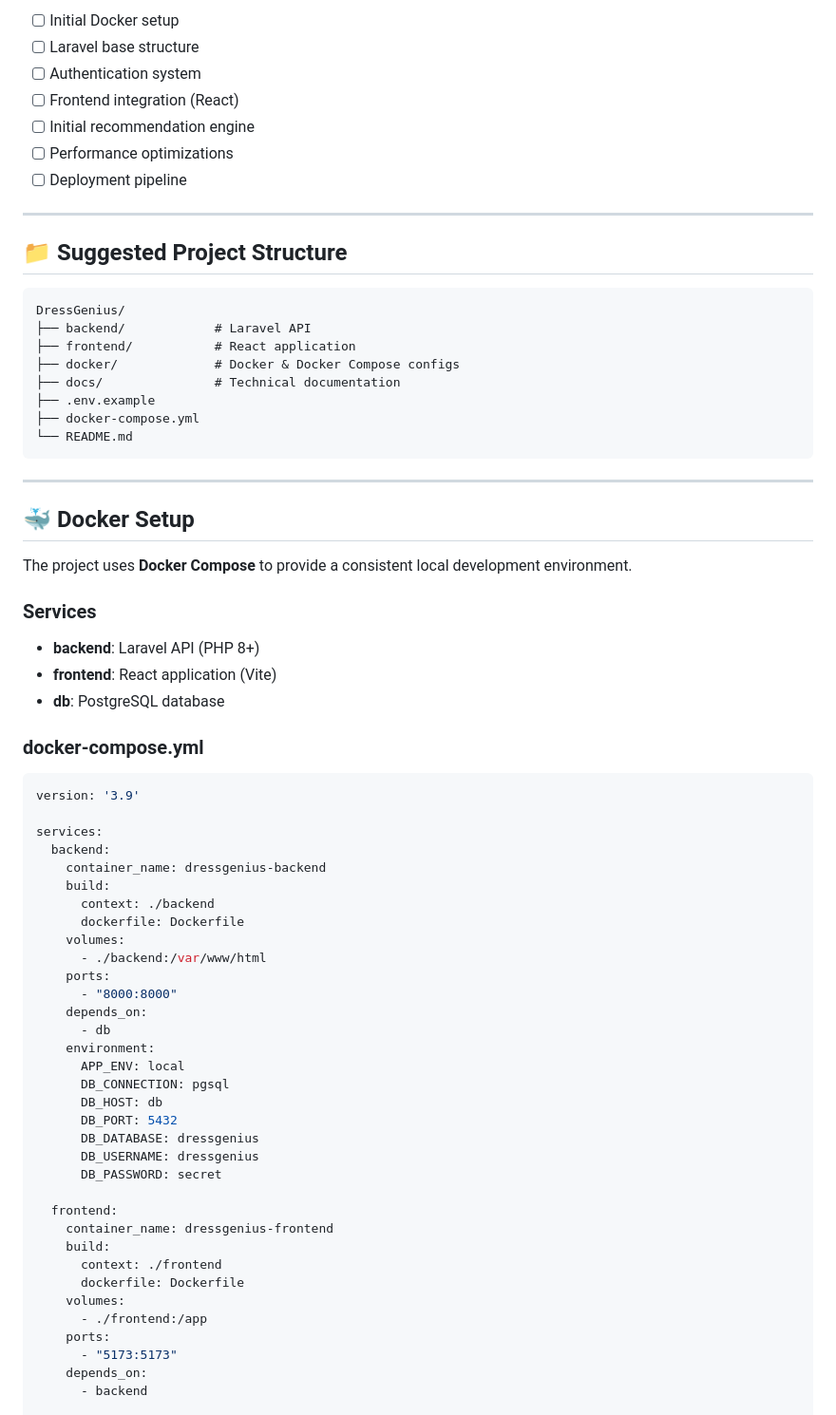
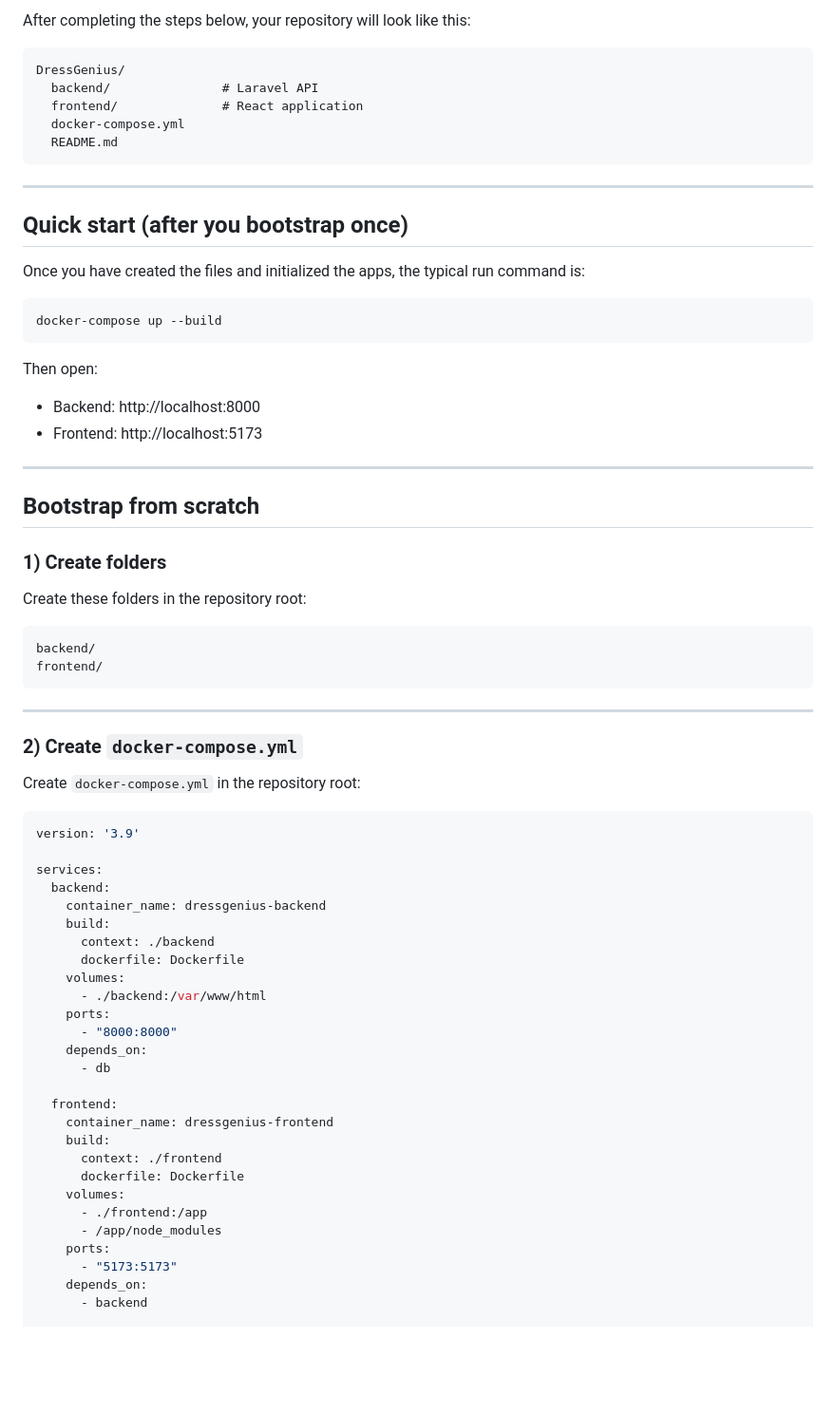
Before and after one commit to GustavoRosas/DressGenius, a Markdown page: README.md, the part around one of its changes. Shown at 95% size. GitHub-like rendering; blank space fills up the shorter version.

````diff
--- a/README.md
+++ b/README.md
@@ -77,40 +74,47 @@ This project also serves as a **full-stack technical playground**, where modern
 
-* [ ] Initial Docker setup
-* [ ] Laravel base structure
-* [ ] Authentication system
-* [ ] Frontend integration (React)
-* [ ] Initial recommendation engine
-* [ ] Performance optimizations
-* [ ] Deployment pipeline
-
----
-
-## 📁 Suggested Project Structure
+After completing the steps below, your repository will look like this:
 
 ```text
 DressGenius/
-├── backend/            # Laravel API
-├── frontend/           # React application
-├── docker/             # Docker & Docker Compose configs
-├── docs/               # Technical documentation
-├── .env.example
-├── docker-compose.yml
-└── README.md
+  backend/               # Laravel API
+  frontend/              # React application
+  docker-compose.yml
+  README.md
 ```
 
 ---
 
-## 🐳 Docker Setup
+## Quick start (after you bootstrap once)
 
-The project uses **Docker Compose** to provide a consistent local development environment.
+Once you have created the files and initialized the apps, the typical run command is:
 
-### Services
+```bash
+docker-compose up --build
+```
 
-* **backend**: Laravel API (PHP 8+)
-* **frontend**: React application (Vite)
-* **db**: PostgreSQL database
+Then open:
 
-### docker-compose.yml
+- Backend: http://localhost:8000
+- Frontend: http://localhost:5173
+
+---
+
+## Bootstrap from scratch
+
+### 1) Create folders
+
+Create these folders in the repository root:
+
+```text
+backend/
+frontend/
+```
+
+---
+
+### 2) Create `docker-compose.yml`
+
+Create `docker-compose.yml` in the repository root:
 
 ```yaml
 version: '3.9'
@@ -127,14 +131,6 @@ services:
       - "8000:8000"
     depends_on:
       - db
-    environment:
-      APP_ENV: local
-      DB_CONNECTION: pgsql
-      DB_HOST: db
-      DB_PORT: 5432
-      DB_DATABASE: dressgenius
-      DB_USERNAME: dressgenius
-      DB_PASSWORD: secret
 
   frontend:
     container_name: dressgenius-frontend
@@ -143,6 +139,7 @@ services:
       dockerfile: Dockerfile
     volumes:
       - ./frontend:/app
+      - /app/node_modules
     ports:
       - "5173:5173"
     depends_on:
````
Also changed, not shown: other parts of README.md (+217 -72 lines).
